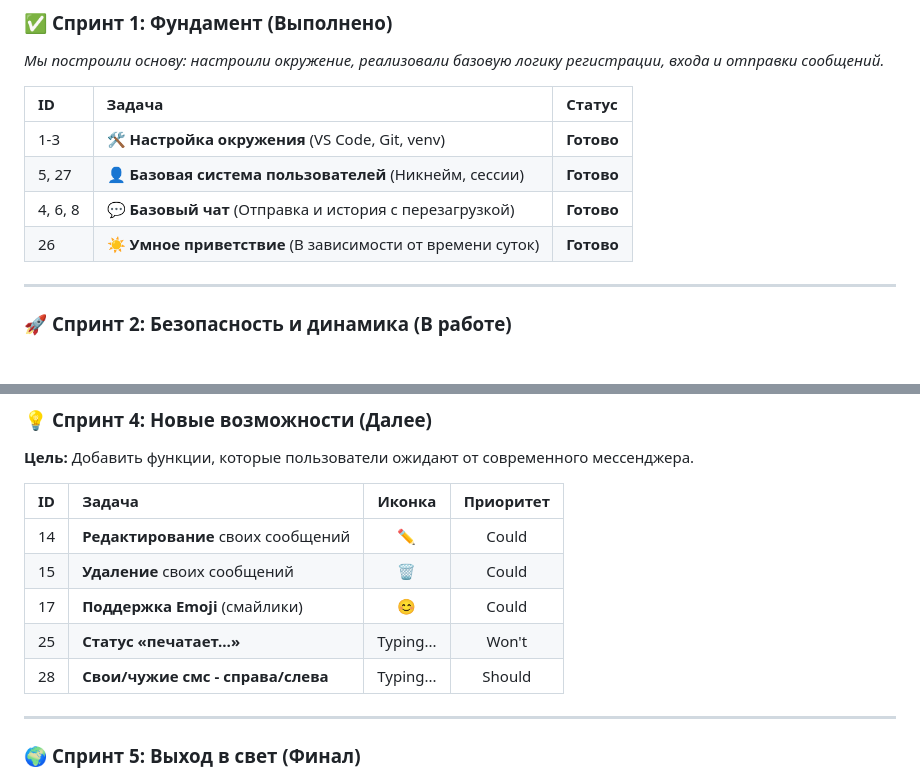
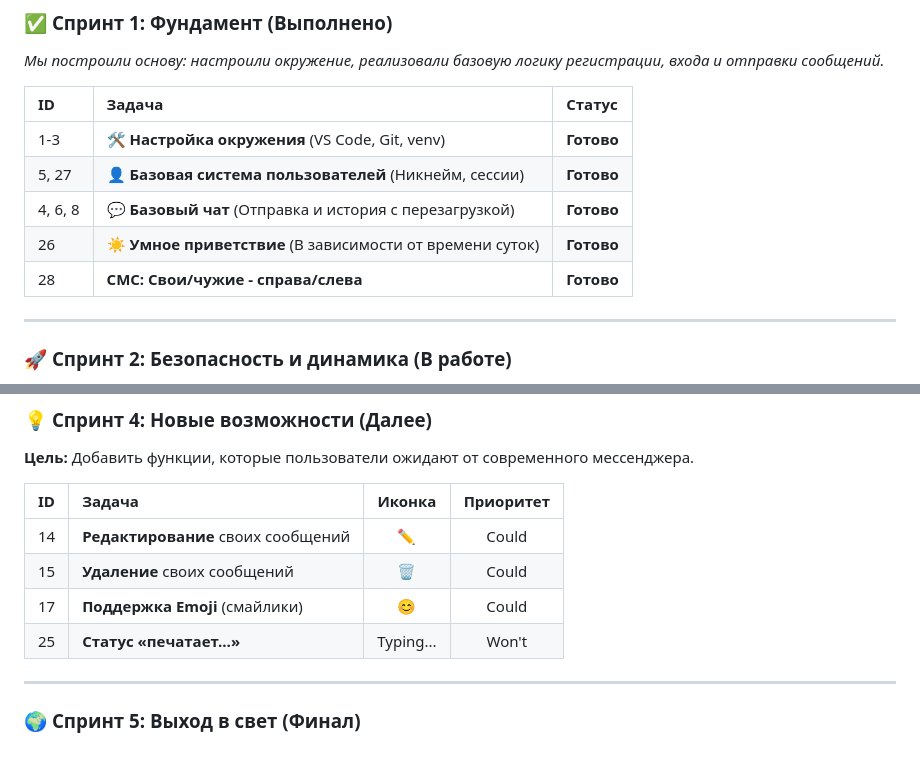
Before and after one commit to MavrinIlua/chat-project-mavrin-vartiainen-sablev, a Markdown page: backlog.md, 2 parts joined by grey strips. Rendered like a GitHub page.

```diff
--- a/backlog.md
+++ b/backlog.md
@@ -14,7 +14,7 @@
 | 5, 27 | 👤 **Базовая система пользователей** (Никнейм, сессии) | **Готово** |
 | 4, 6, 8 | 💬 **Базовый чат** (Отправка и история с перезагрузкой) | **Готово** |
 | 26 | ☀️ **Умное приветствие** (В зависимости от времени суток) | **Готово** |
-
+| 28 | **СМС: Свои/чужие - справа/слева** | **Готово** |
 ---
 
 ### 🚀 **Спринт 2: Безопасность и динамика (В работе)**
@@ -54,7 +54,6 @@
 | 15 | **Удаление** своих сообщений | 🗑️ | Could |
 | 17 | **Поддержка Emoji** (смайлики) | 😊 | Could |
 | 25 | **Статус «печатает…»** | Typing... | Won't |
-| 28 | **Свои/чужие смс - справа/слева** | Typing... | Should |
 
 ---
 
```
